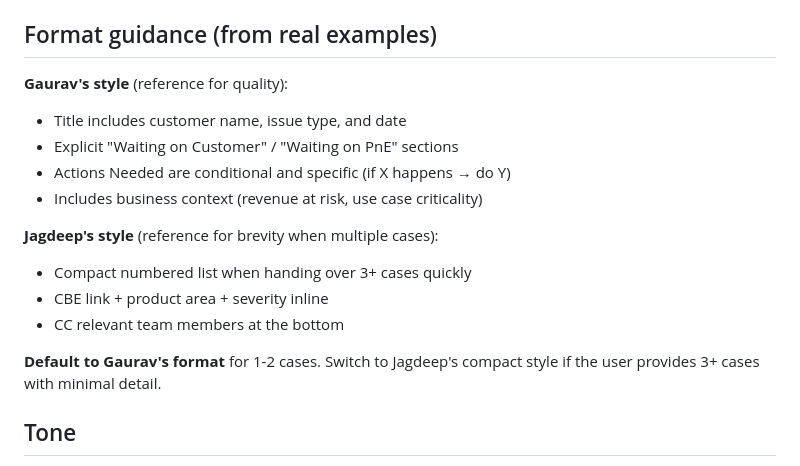
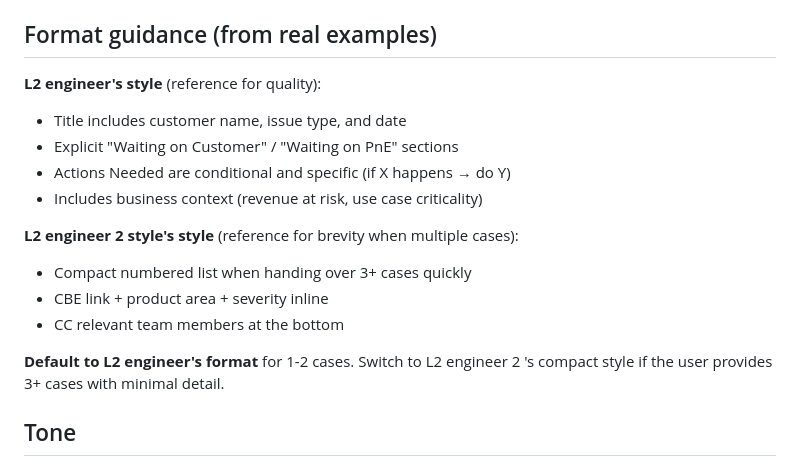
Before and after one commit to rprithivi-celo/skills, a Markdown page: shift-handover/SKILL.md, the part around the change. GitHub-like rendering.

Commit message:
Update SKILL.md with new formatting styles

```diff
--- a/shift-handover/SKILL.md
+++ b/shift-handover/SKILL.md
@@ -76,18 +76,18 @@ Use Slack markdown:
 
 ## Format guidance (from real examples)
 
-**Gaurav's style** (reference for quality):
+**L2 engineer's style** (reference for quality):
 - Title includes customer name, issue type, and date
 - Explicit "Waiting on Customer" / "Waiting on PnE" sections
 - Actions Needed are conditional and specific (if X happens → do Y)
 - Includes business context (revenue at risk, use case criticality)
 
-**Jagdeep's style** (reference for brevity when multiple cases):
+**L2 engineer 2 style's style** (reference for brevity when multiple cases):
 - Compact numbered list when handing over 3+ cases quickly
 - CBE link + product area + severity inline
 - CC relevant team members at the bottom
 
-**Default to Gaurav's format** for 1-2 cases. Switch to Jagdeep's compact style if the user provides 3+ cases with minimal detail.
+**Default to L2 engineer's format** for 1-2 cases. Switch to L2 engineer 2 's compact style if the user provides 3+ cases with minimal detail.
 
 ## Tone
 Professional but direct. This is an internal team communication — no fluff, no excessive hedging. The next engineer reading this needs to be able to act without asking questions.
```
